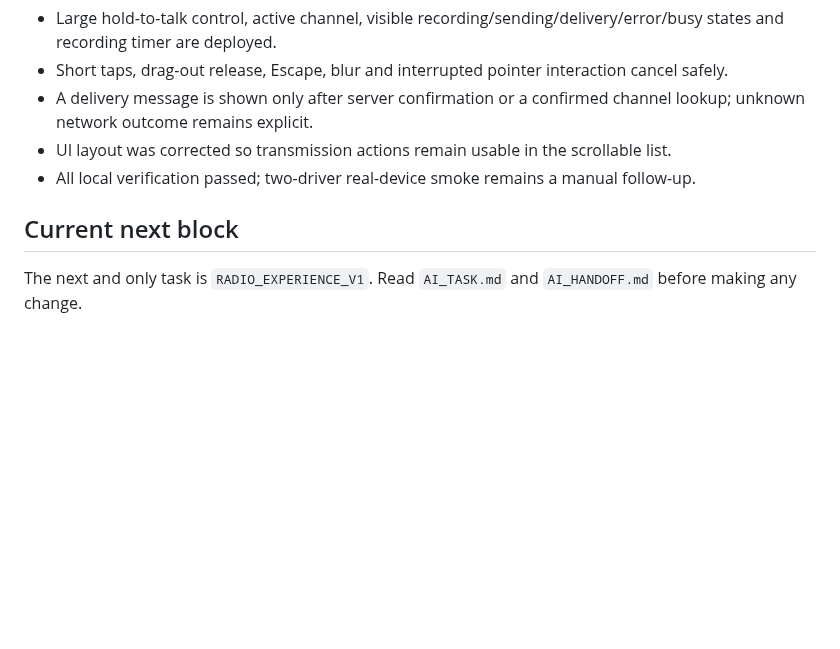
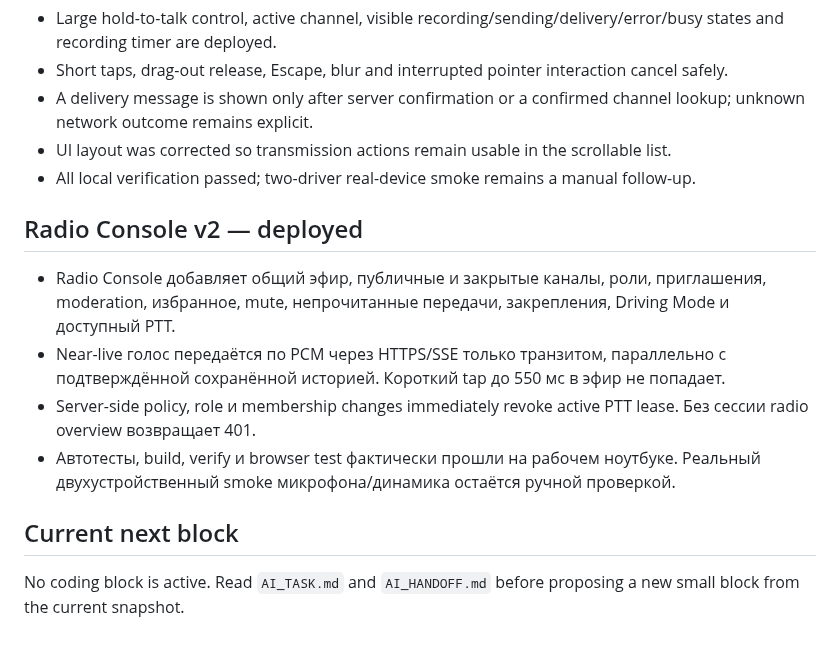
Before and after one commit to pavelPataP88/PaTaP.eu, a Markdown page: docs/CURRENT_ENGINEERING_STATE.md, the part around the change. Drawn GitHub-style; blank space fills up the shorter version.

Commit message:
sync: deploy verified Radio Console V2

```diff
--- a/docs/CURRENT_ENGINEERING_STATE.md
+++ b/docs/CURRENT_ENGINEERING_STATE.md
@@ -59,6 +59,13 @@ Keep minimum registration password length **6**. Do not weaken CSRF, rate limits
 - UI layout was corrected so transmission actions remain usable in the scrollable list.
 - All local verification passed; two-driver real-device smoke remains a manual follow-up.
 
+## Radio Console v2 — deployed
+
+- Radio Console добавляет общий эфир, публичные и закрытые каналы, роли, приглашения, moderation, избранное, mute, непрочитанные передачи, закрепления, Driving Mode и доступный PTT.
+- Near-live голос передаётся по PCM через HTTPS/SSE только транзитом, параллельно с подтверждённой сохранённой историей. Короткий tap до 550 мс в эфир не попадает.
+- Server-side policy, role и membership changes immediately revoke active PTT lease. Без сессии radio overview возвращает 401.
+- Автотесты, build, verify и browser test фактически прошли на рабочем ноутбуке. Реальный двухустройственный smoke микрофона/динамика остаётся ручной проверкой.
+
 ## Current next block
 
-The next and only task is `RADIO_EXPERIENCE_V1`. Read `AI_TASK.md` and `AI_HANDOFF.md` before making any change.
+No coding block is active. Read `AI_TASK.md` and `AI_HANDOFF.md` before proposing a new small block from the current snapshot.
```
